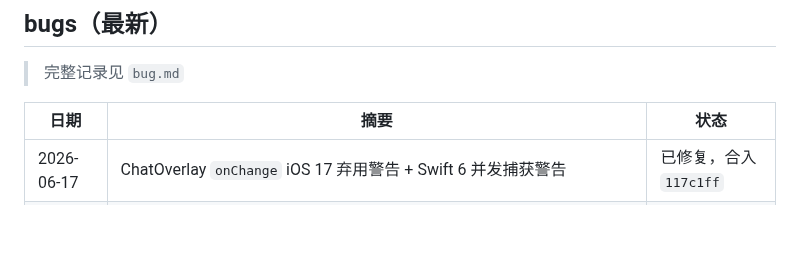
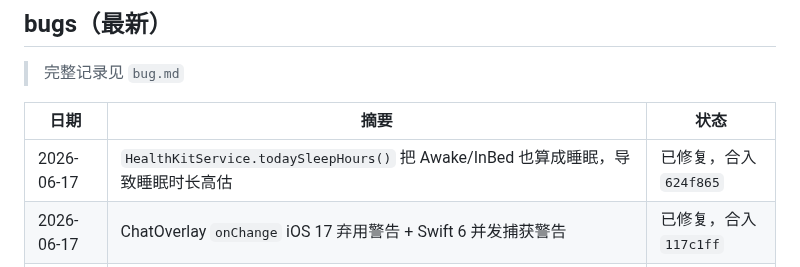
Before and after one commit to mkz0930/stick, a Markdown page: progress.md, the part around the change. GitHub-like rendering; blank space fills up the shorter version.

Commit message:
docs: 更新 progress.md（todaySleepHours 高估 bug）

```diff
--- a/progress.md
+++ b/progress.md
@@ -54,6 +54,7 @@
 
 | 日期 | 摘要 | 状态 |
 |---|---|---|
+| 2026-06-17 | `HealthKitService.todaySleepHours()` 把 Awake/InBed 也算成睡眠，导致睡眠时长高估 | 已修复，合入 `624f865` |
 | 2026-06-17 | ChatOverlay `onChange` iOS 17 弃用警告 + Swift 6 并发捕获警告 | 已修复，合入 `117c1ff` |
 | 2026-06-17 | ContentView `displayState` 查找最新快照 O(n log n) → O(n) 优化 | 已修复，合入 `e9049ee` |
 | 2026-06-17 | DayTimelineView `onChange` iOS 17 弃用警告 + `@ViewBuilder` 警告 + `seg.stepCount!` 强制解包等多项清理 | 已修复，合入 `4d2aa15` |
```
